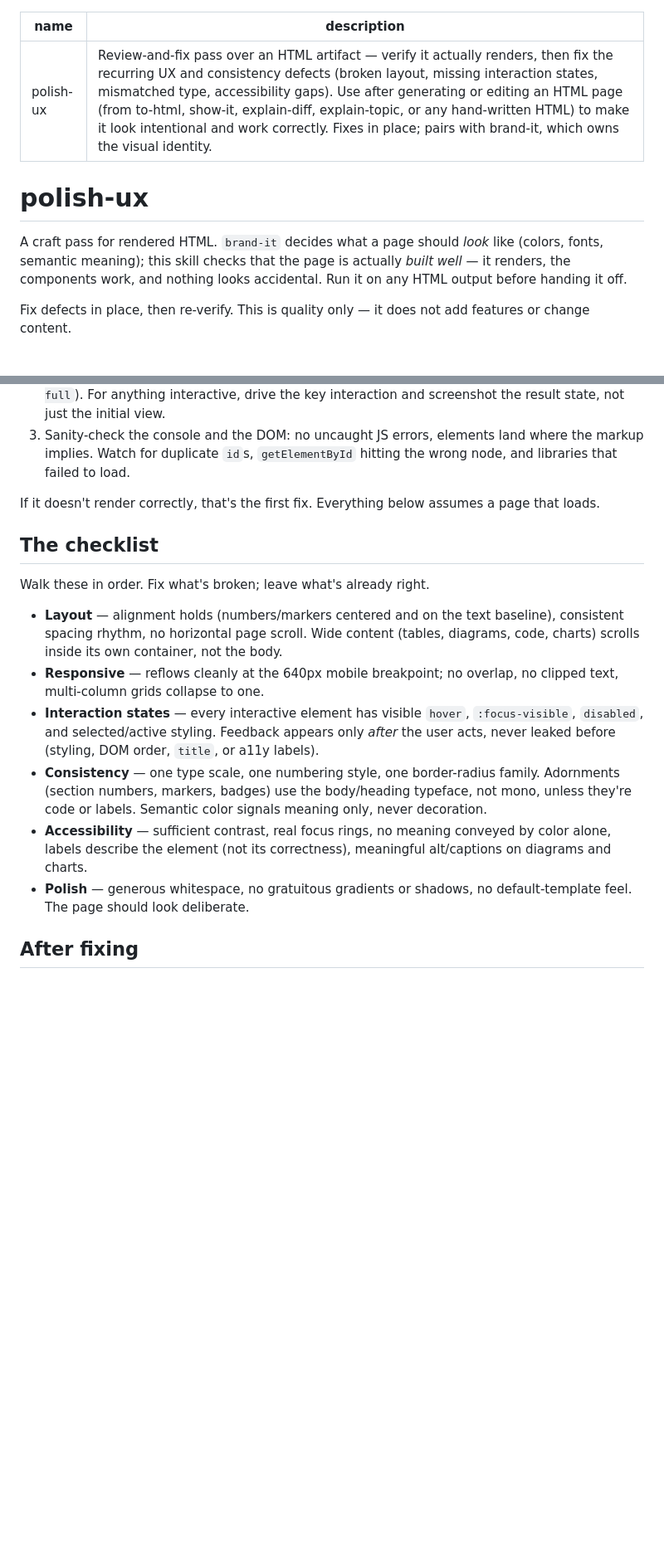
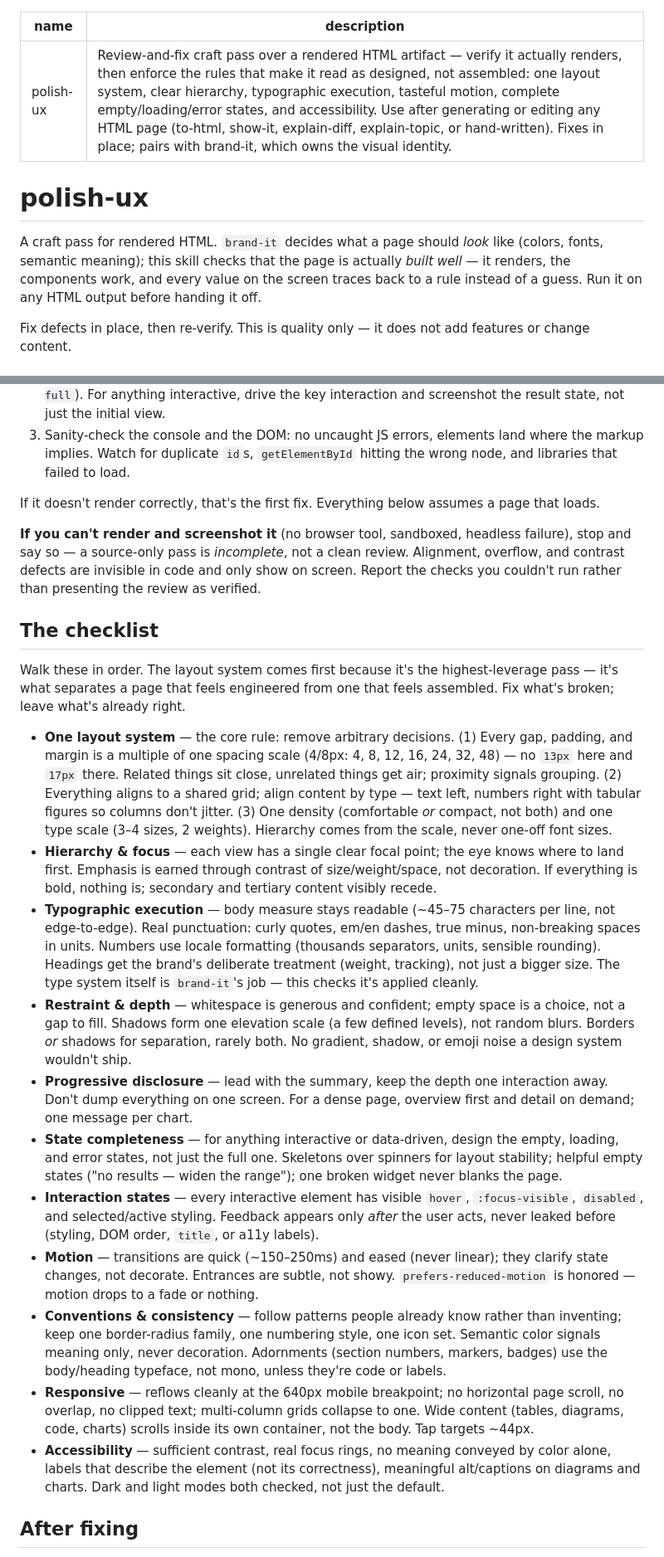
Before and after one commit to andreiRS/skills, a Markdown page: polish-ux/SKILL.md, 2 parts joined by grey strips. Shown at 83% size. GitHub-like rendering; blank space fills up the shorter version.

Commit message:
polish-ux: enforce modern UX best practices
Reorganize the checklist around the rules that separate engineered from
assembled work: one layout system (single spacing scale, grid alignment,
one density, one type scale), hierarchy & focus, typographic execution,
restraint & depth, progressive disclosure, state completeness, and motion
(with prefers-reduced-motion). Add a render-gate note: if the page can't
be screenshotted, report the review as incomplete rather than passing off
a source-only pass as verified. Regenerate the size table.

Co-Authored-By: Claude Opus 4.8 (1M context) <noreply@anthropic.com>
Claude-Session: https://claude.ai/code/session_014JjJEM4kvYBbyUFscoU2AH

```diff
--- a/polish-ux/SKILL.md
+++ b/polish-ux/SKILL.md
@@ -1,11 +1,11 @@
 ---
 name: polish-ux
-description: Review-and-fix pass over an HTML artifact — verify it actually renders, then fix the recurring UX and consistency defects (broken layout, missing interaction states, mismatched type, accessibility gaps). Use after generating or editing an HTML page (from to-html, show-it, explain-diff, explain-topic, or any hand-written HTML) to make it look intentional and work correctly. Fixes in place; pairs with brand-it, which owns the visual identity.
+description: Review-and-fix craft pass over a rendered HTML artifact — verify it actually renders, then enforce the rules that make it read as designed, not assembled: one layout system, clear hierarchy, typographic execution, tasteful motion, complete empty/loading/error states, and accessibility. Use after generating or editing any HTML page (to-html, show-it, explain-diff, explain-topic, or hand-written). Fixes in place; pairs with brand-it, which owns the visual identity.
 ---
 
 # polish-ux
 
-A craft pass for rendered HTML. `brand-it` decides what a page should *look* like (colors, fonts, semantic meaning); this skill checks that the page is actually *built well* — it renders, the components work, and nothing looks accidental. Run it on any HTML output before handing it off.
+A craft pass for rendered HTML. `brand-it` decides what a page should *look* like (colors, fonts, semantic meaning); this skill checks that the page is actually *built well* — it renders, the components work, and every value on the screen traces back to a rule instead of a guess. Run it on any HTML output before handing it off.
 
 Fix defects in place, then re-verify. This is quality only — it does not add features or change content.
 
@@ -19,16 +19,23 @@ Never review from the source alone. A typo in the JS or a stray duplicate `id` c
 
 If it doesn't render correctly, that's the first fix. Everything below assumes a page that loads.
 
+**If you can't render and screenshot it** (no browser tool, sandboxed, headless failure), stop and say so — a source-only pass is *incomplete*, not a clean review. Alignment, overflow, and contrast defects are invisible in code and only show on screen. Report the checks you couldn't run rather than presenting the review as verified.
+
 ## The checklist
 
-Walk these in order. Fix what's broken; leave what's already right.
+Walk these in order. The layout system comes first because it's the highest-leverage pass — it's what separates a page that feels engineered from one that feels assembled. Fix what's broken; leave what's already right.
 
-- **Layout** — alignment holds (numbers/markers centered and on the text baseline), consistent spacing rhythm, no horizontal page scroll. Wide content (tables, diagrams, code, charts) scrolls inside its own container, not the body.
-- **Responsive** — reflows cleanly at the 640px mobile breakpoint; no overlap, no clipped text, multi-column grids collapse to one.
+- **One layout system** — the core rule: remove arbitrary decisions. (1) Every gap, padding, and margin is a multiple of one spacing scale (4/8px: 4, 8, 12, 16, 24, 32, 48) — no `13px` here and `17px` there. Related things sit close, unrelated things get air; proximity signals grouping. (2) Everything aligns to a shared grid; align content by type — text left, numbers right with tabular figures so columns don't jitter. (3) One density (comfortable *or* compact, not both) and one type scale (3–4 sizes, 2 weights). Hierarchy comes from the scale, never one-off font sizes.
+- **Hierarchy & focus** — each view has a single clear focal point; the eye knows where to land first. Emphasis is earned through contrast of size/weight/space, not decoration. If everything is bold, nothing is; secondary and tertiary content visibly recede.
+- **Typographic execution** — body measure stays readable (~45–75 characters per line, not edge-to-edge). Real punctuation: curly quotes, em/en dashes, true minus, non-breaking spaces in units. Numbers use locale formatting (thousands separators, units, sensible rounding). Headings get the brand's deliberate treatment (weight, tracking), not just a bigger size. The type system itself is `brand-it`'s job — this checks it's applied cleanly.
+- **Restraint & depth** — whitespace is generous and confident; empty space is a choice, not a gap to fill. Shadows form one elevation scale (a few defined levels), not random blurs. Borders *or* shadows for separation, rarely both. No gradient, shadow, or emoji noise a design system wouldn't ship.
+- **Progressive disclosure** — lead with the summary, keep the depth one interaction away. Don't dump everything on one screen. For a dense page, overview first and detail on demand; one message per chart.
+- **State completeness** — for anything interactive or data-driven, design the empty, loading, and error states, not just the full one. Skeletons over spinners for layout stability; helpful empty states ("no results — widen the range"); one broken widget never blanks the page.
 - **Interaction states** — every interactive element has visible `hover`, `:focus-visible`, `disabled`, and selected/active styling. Feedback appears only *after* the user acts, never leaked before (styling, DOM order, `title`, or a11y labels).
-- **Consistency** — one type scale, one numbering style, one border-radius family. Adornments (section numbers, markers, badges) use the body/heading typeface, not mono, unless they're code or labels. Semantic color signals meaning only, never decoration.
-- **Accessibility** — sufficient contrast, real focus rings, no meaning conveyed by color alone, labels describe the element (not its correctness), meaningful alt/captions on diagrams and charts.
-- **Polish** — generous whitespace, no gratuitous gradients or shadows, no default-template feel. The page should look deliberate.
+- **Motion** — transitions are quick (~150–250ms) and eased (never linear); they clarify state changes, not decorate. Entrances are subtle, not showy. `prefers-reduced-motion` is honored — motion drops to a fade or nothing.
+- **Conventions & consistency** — follow patterns people already know rather than inventing; keep one border-radius family, one numbering style, one icon set. Semantic color signals meaning only, never decoration. Adornments (section numbers, markers, badges) use the body/heading typeface, not mono, unless they're code or labels.
+- **Responsive** — reflows cleanly at the 640px mobile breakpoint; no horizontal page scroll, no overlap, no clipped text; multi-column grids collapse to one. Wide content (tables, diagrams, code, charts) scrolls inside its own container, not the body. Tap targets ~44px.
+- **Accessibility** — sufficient contrast, real focus rings, no meaning conveyed by color alone, labels that describe the element (not its correctness), meaningful alt/captions on diagrams and charts. Dark and light modes both checked, not just the default.
 
 ## After fixing
 
```
Also changed, not shown: 1 other file.
